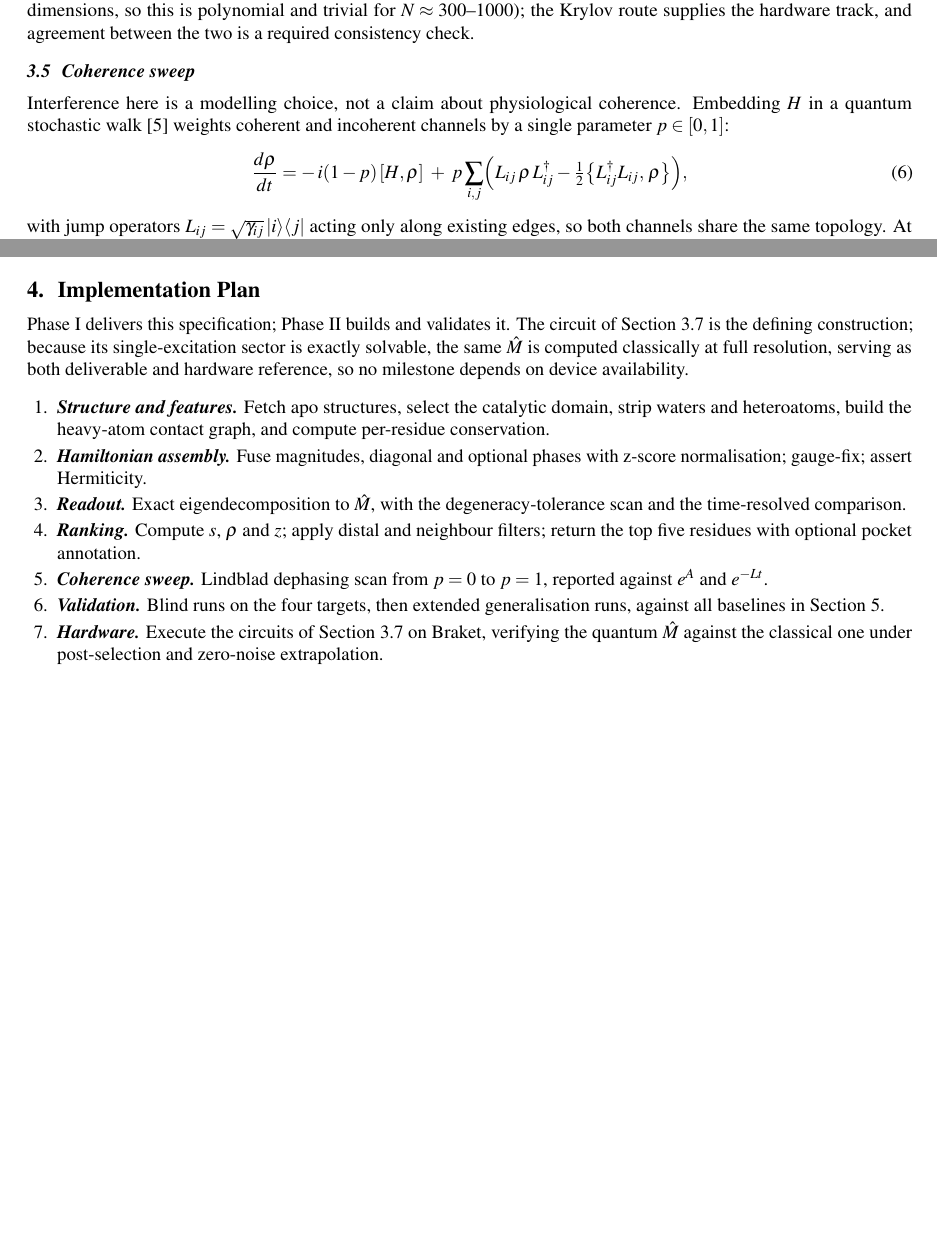
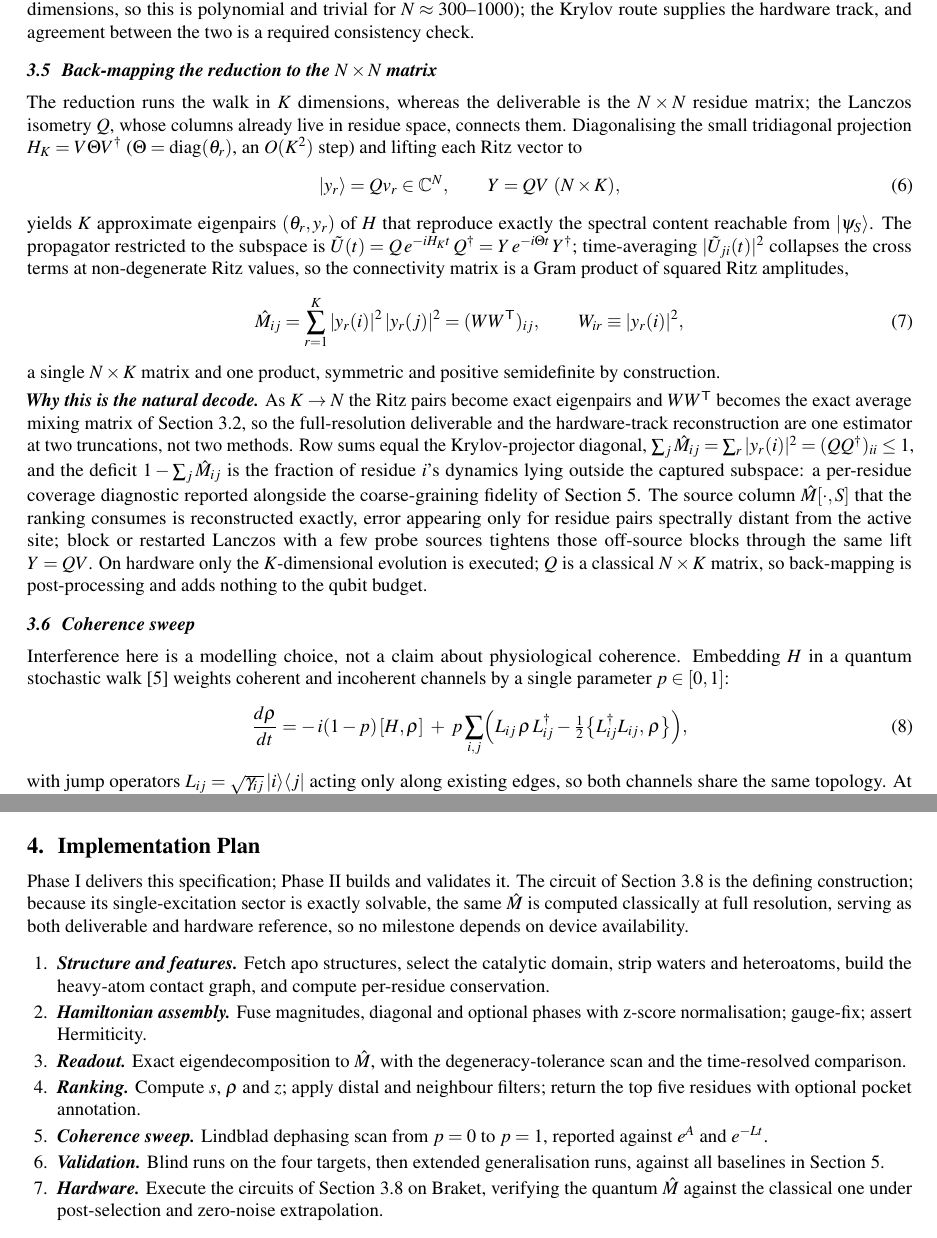
Before and after one commit to YuHsin-Chen1221/cleveland_clinic_challenge, a LaTeX document (QSW_Allosteric_Proposal.tex): two parts of pages 3 and 4 of 6 before the commit and two parts of pages 3 and 5 of 6 after it, joined at a grey line, cut so that both start at the same text, the shorter picture padded with empty space. Compiled offline with pdfLaTeX.

Commit message:
QSW proposal: add §3.5 Ritz back-mapping (decode N×N connectivity from Krylov)

```diff
--- a/QSW_Allosteric_Proposal.tex
+++ b/QSW_Allosteric_Proposal.tex
@@ -233,6 +233,39 @@ $\Mhat$ is computed by exact eigendecomposition at full resolution (single-parti
 dimensions, so this is polynomial and trivial for $N \approx 300$--$1000$); the Krylov route supplies
 the hardware track, and agreement between the two is a required consistency check.
 
+\subsection{Back-mapping the reduction to the $N\times N$ matrix}
+
+The reduction runs the walk in $K$ dimensions, whereas the deliverable is the $N\times N$ residue
+matrix; the Lanczos isometry $Q$, whose columns already live in residue space, connects them.
+Diagonalising the small tridiagonal projection $H_K = V\Theta V^{\dagger}$
+($\Theta = \operatorname{diag}(\theta_r)$, an $O(K^2)$ step) and lifting each Ritz vector to
+\begin{equation}
+|y_r\rangle = Q v_r \in \mathbb{C}^{N}, \qquad Y = QV \ (N\times K),
+\end{equation}
+yields $K$ approximate eigenpairs $(\theta_r, y_r)$ of $H$ that reproduce exactly the spectral content
+reachable from $|\psi_S\rangle$. The propagator restricted to the subspace is
+$\tilde U(t) = Q\,e^{-iH_K t}\,Q^{\dagger} = Y\,e^{-i\Theta t}\,Y^{\dagger}$; time-averaging
+$|\tilde U_{ji}(t)|^{2}$ collapses the cross terms at non-degenerate Ritz values, so the connectivity
+matrix is a Gram product of squared Ritz amplitudes,
+\begin{equation}
+\Mhat_{ij} = \sum_{r=1}^{K} |y_r(i)|^{2}\,|y_r(j)|^{2} = (W W^{\mathsf T})_{ij}, \qquad
+W_{ir} \equiv |y_r(i)|^{2},
+\end{equation}
+a single $N\times K$ matrix and one product, symmetric and positive semidefinite by construction.
+
+\lead{Why this is the natural decode.} As $K \to N$ the Ritz pairs become exact eigenpairs and
+$W W^{\mathsf T}$ becomes the exact average mixing matrix of Section~3.2, so the full-resolution
+deliverable and the hardware-track reconstruction are one estimator at two truncations, not two
+methods. Row sums equal the Krylov-projector diagonal,
+$\sum_j \Mhat_{ij} = \sum_r |y_r(i)|^{2} = (Q Q^{\dagger})_{ii} \le 1$, and the deficit
+$1 - \sum_j \Mhat_{ij}$ is the fraction of residue $i$'s dynamics lying outside the captured
+subspace: a per-residue coverage diagnostic reported alongside the coarse-graining fidelity of
+Section~5. The source column $\Mhat[\cdot, S]$ that the ranking consumes is reconstructed exactly,
+error appearing only for residue pairs spectrally distant from the active site; block or restarted
+Lanczos with a few probe sources tightens those off-source blocks through the same lift $Y = QV$. On
+hardware only the $K$-dimensional evolution is executed; $Q$ is a classical $N\times K$ matrix, so
+back-mapping is post-processing and adds nothing to the qubit budget.
+
 \subsection{Coherence sweep}
 
 Interference here is a modelling choice, not a claim about physiological coherence. Embedding $H$ in
@@ -342,7 +375,7 @@ time; it is dominated by queueing and classical pre/post-processing, not device
 % =====================================================================
 \section{Implementation Plan}
 
-Phase~I delivers this specification; Phase~II builds and validates it. The circuit of Section~3.7 is
+Phase~I delivers this specification; Phase~II builds and validates it. The circuit of Section~3.8 is
 the defining construction; because its single-excitation sector is exactly solvable, the same $\Mhat$
 is computed classically at full resolution, serving as both deliverable and hardware reference, so no
 milestone depends on device availability.
@@ -360,7 +393,7 @@ milestone depends on device availability.
       $e^{A}$ and $e^{-Lt}$.
 \item \lead{Validation.} Blind runs on the four targets, then extended generalisation runs, against
       all baselines in Section~5.
-\item \lead{Hardware.} Execute the circuits of Section~3.7 on Braket, verifying the quantum $\Mhat$
+\item \lead{Hardware.} Execute the circuits of Section~3.8 on Braket, verifying the quantum $\Mhat$
       against the classical one under post-selection and zero-noise extrapolation.
 \end{enumerate}
 
```
Also changed, not shown: QSW_Allosteric_Proposal.pdf.
